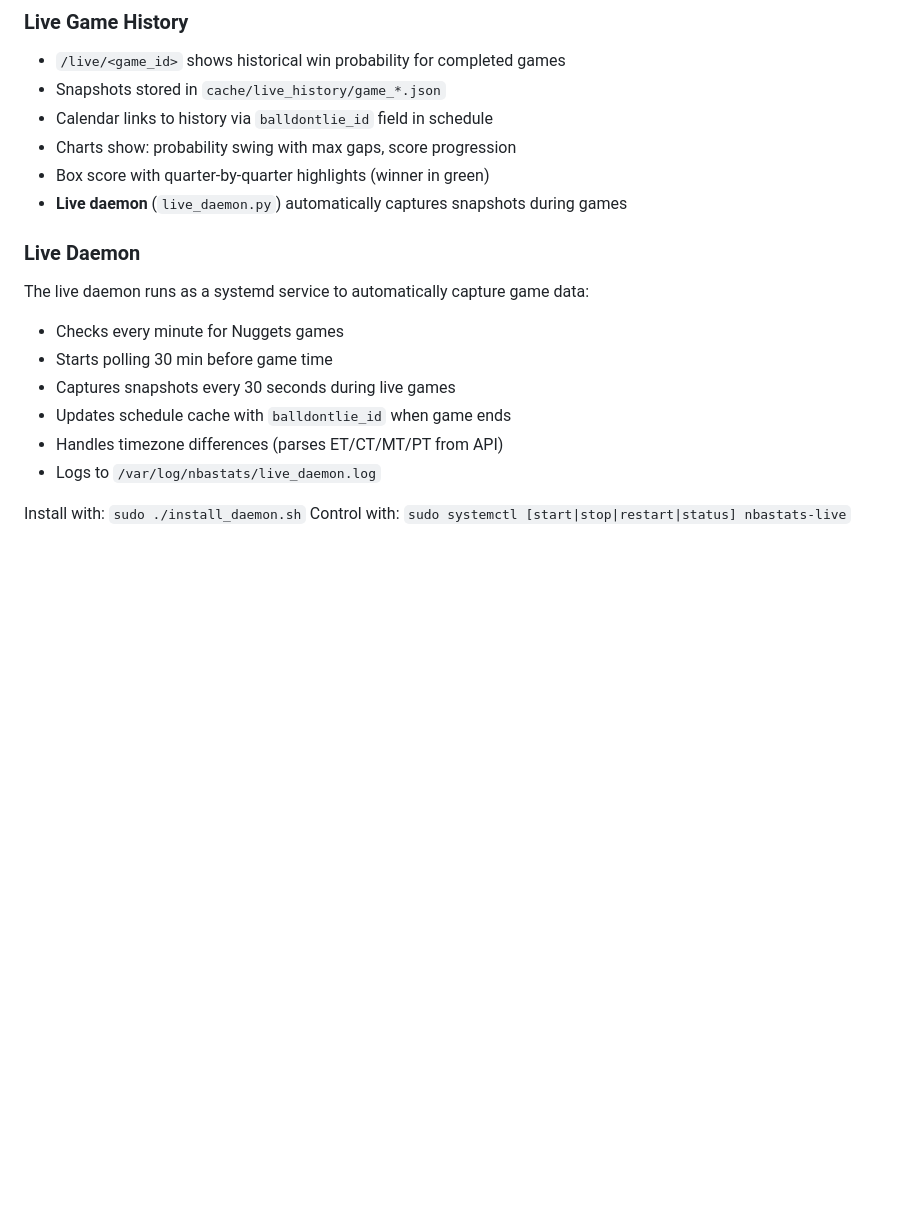
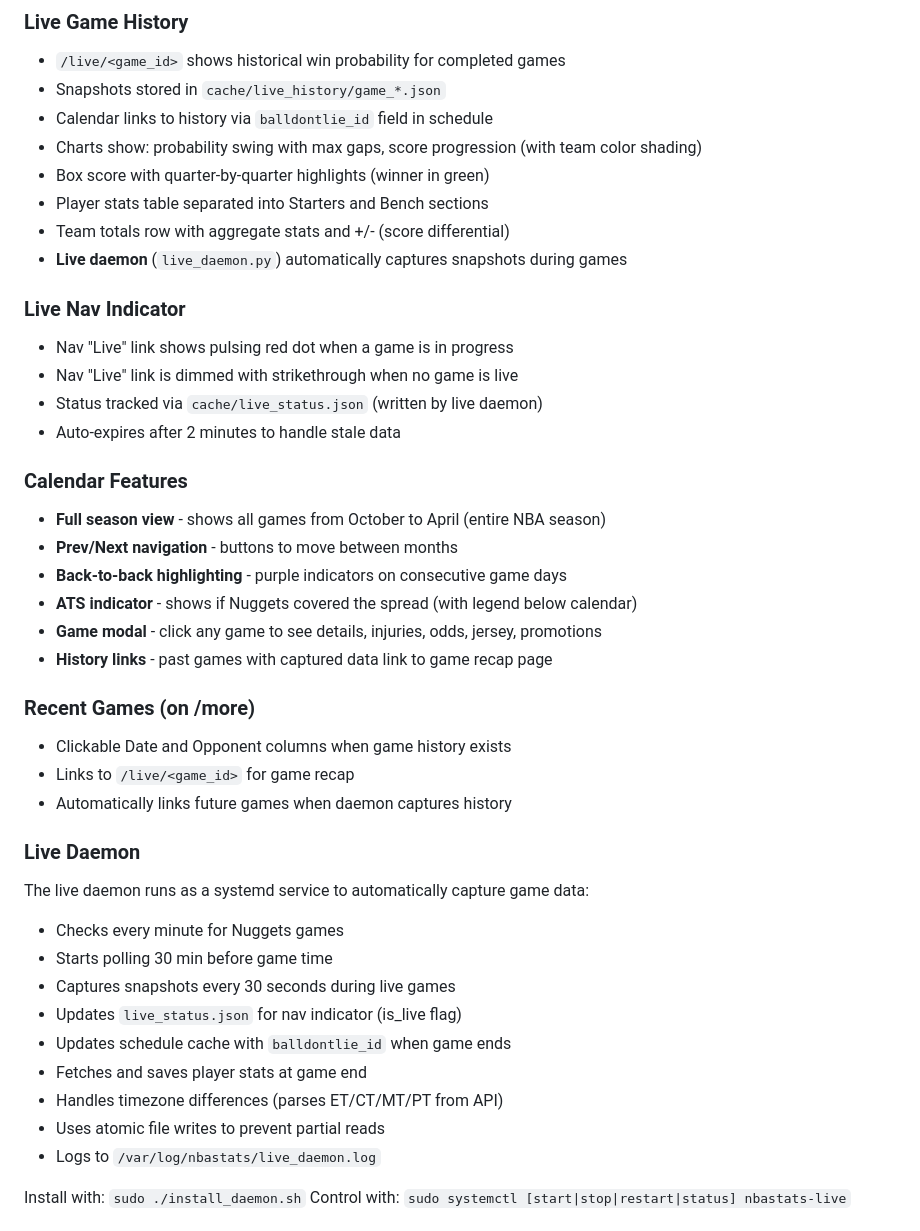
Before and after one commit to jasper9/nbastats.fun, a Markdown page: .claude/CLAUDE.md, the part around one of its changes. Rendered like a GitHub page; blank space fills up the shorter version.

Commit message:
Update CLAUDE.md with recent features
- Added live_history.html to core files
- Added jokic_live.json, live_status.json, historical_odds.json to cache files
- Documented Live Nav Indicator feature (pulsing red dot / strikethrough)
- Documented Calendar Features (full season, B2B, ATS, navigation)
- Documented Recent Games clickable links
- Updated Live Game History with player stats and team totals
- Updated Live Daemon with live_status.json and atomic writes
- Added atomic writes note to refresh scripts section

🤖 Generated with [Claude Code](https://claude.com/claude-code)

Co-Authored-By: Claude Opus 4.5 <noreply@anthropic.com>

```diff
--- a/.claude/CLAUDE.md
+++ b/.claude/CLAUDE.md
@@ -130,17 +136,41 @@ Co-Authored-By: Claude Opus 4.5 <noreply@anthropic.com>
 - `/live/<game_id>` shows historical win probability for completed games
 - Snapshots stored in `cache/live_history/game_*.json`
 - Calendar links to history via `balldontlie_id` field in schedule
-- Charts show: probability swing with max gaps, score progression
+- Charts show: probability swing with max gaps, score progression (with team color shading)
 - Box score with quarter-by-quarter highlights (winner in green)
+- Player stats table separated into Starters and Bench sections
+- Team totals row with aggregate stats and +/- (score differential)
 - **Live daemon** (`live_daemon.py`) automatically captures snapshots during games
+
+### Live Nav Indicator
+- Nav "Live" link shows pulsing red dot when a game is in progress
+- Nav "Live" link is dimmed with strikethrough when no game is live
+- Status tracked via `cache/live_status.json` (written by live daemon)
+- Auto-expires after 2 minutes to handle stale data
+
+### Calendar Features
+- **Full season view** - shows all games from October to April (entire NBA season)
+- **Prev/Next navigation** - buttons to move between months
+- **Back-to-back highlighting** - purple indicators on consecutive game days
+- **ATS indicator** - shows if Nuggets covered the spread (with legend below calendar)
+- **Game modal** - click any game to see details, injuries, odds, jersey, promotions
+- **History links** - past games with captured data link to game recap page
+
+### Recent Games (on /more)
+- Clickable Date and Opponent columns when game history exists
+- Links to `/live/<game_id>` for game recap
+- Automatically links future games when daemon captures history
 
 ### Live Daemon
 The live daemon runs as a systemd service to automatically capture game data:
 - Checks every minute for Nuggets games
 - Starts polling 30 min before game time
 - Captures snapshots every 30 seconds during live games
+- Updates `live_status.json` for nav indicator (is_live flag)
 - Updates schedule cache with `balldontlie_id` when game ends
+- Fetches and saves player stats at game end
 - Handles timezone differences (parses ET/CT/MT/PT from API)
+- Uses atomic file writes to prevent partial reads
 - Logs to `/var/log/nbastats/live_daemon.log`
 
 Install with: `sudo ./install_daemon.sh`
```
Also changed, not shown: other parts of .claude/CLAUDE.md (+10 -4 lines).
